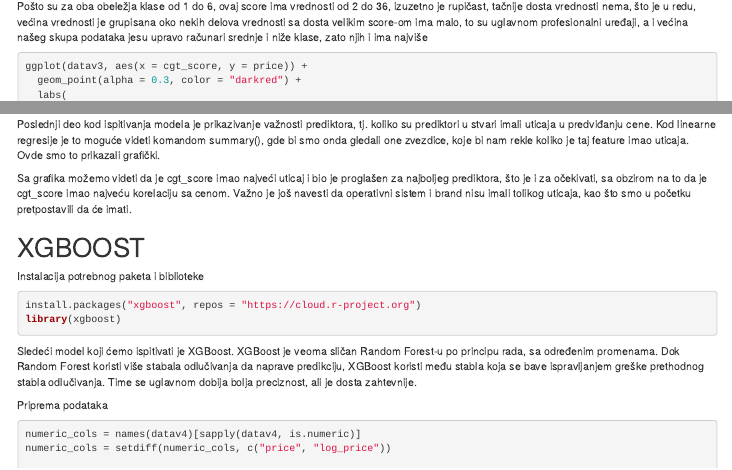
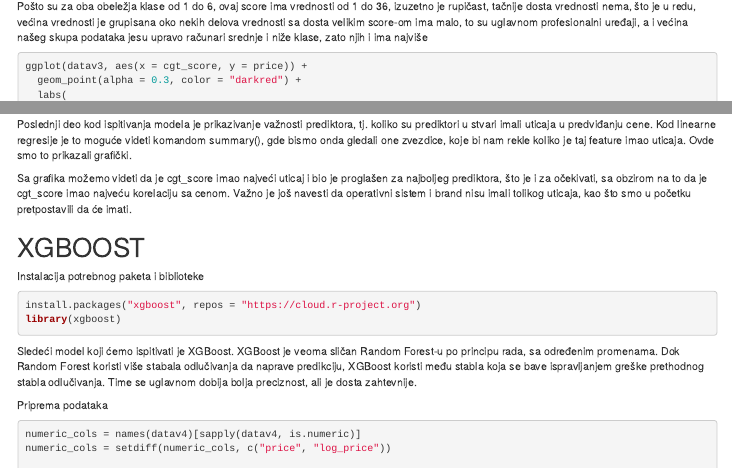
Before and after one commit to Kowar3/Seminarski-rad-iz-UNP-a-All-Computer-Prices, an R Markdown document (projekat.Rmd): the page in a window 1100 px wide, from 1320 px down, and a second part further down, joined at a grey line. Rendered offline with R 4.5, knitr and Pandoc, with nearby package versions; some code elsewhere in the file could not run offline.

Commit message:
finalne izmene

````diff
--- a/projekat.Rmd
+++ b/projekat.Rmd
@@ -1150,7 +1150,7 @@
   theme_minimal()
 ```
 
-Pošto su za oba obeležja klase od 1 do 6, ovaj score ima vrednosti od 2 do 36, izuzetno je rupičast, tačnije dosta vrednosti nema, što je u redu, većina vrednosti je grupisana oko nekih delova vrednosti sa dosta velikim score-om ima malo, to su uglavnom profesionalni uređaji, a i većina našeg skupa podataka jesu upravo računari srednje i niže klase, zato njih i ima najviše
+Pošto su za oba obeležja klase od 1 do 6, ovaj score ima vrednosti od 1 do 36, izuzetno je rupičast, tačnije dosta vrednosti nema, što je u redu, većina vrednosti je grupisana oko nekih delova vrednosti sa dosta velikim score-om ima malo, to su uglavnom profesionalni uređaji, a i većina našeg skupa podataka jesu upravo računari srednje i niže klase, zato njih i ima najviše
 
 ```{r}
 ggplot(datav3, aes(x = cgt_score, y = price)) +
@@ -1706,7 +1706,7 @@
 
 Poslednji deo kod ispitivanja modela je prikazivanje važnosti prediktora, tj. koliko su
 prediktori u stvari imali uticaja u predviđanju cene. Kod linearne regresije je to moguće
-videti komandom summary(), gde bi smo onda gledali one zvezdice, koje bi nam rekle koliko je
+videti komandom summary(), gde bismo onda gledali one zvezdice, koje bi nam rekle koliko je
 taj feature imao uticaja. Ovde smo to prikazali grafički.
 
 Sa grafika možemo videti da je cgt_score imao najveći uticaj i bio je proglašen za najboljeg
````
Also changed, not shown: projekat.Rmd (4 more changed lines).
